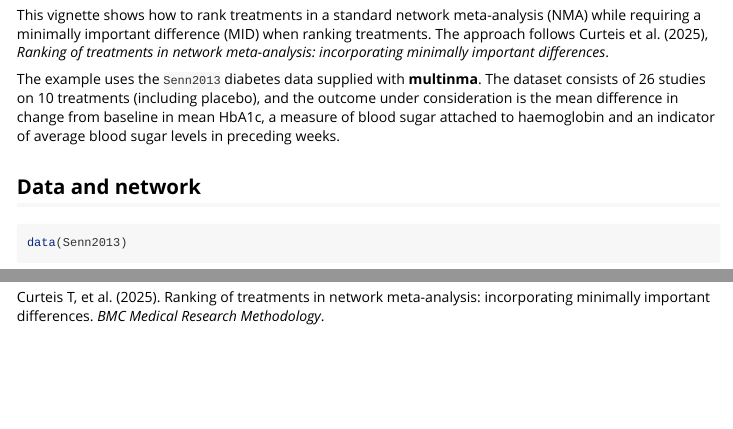
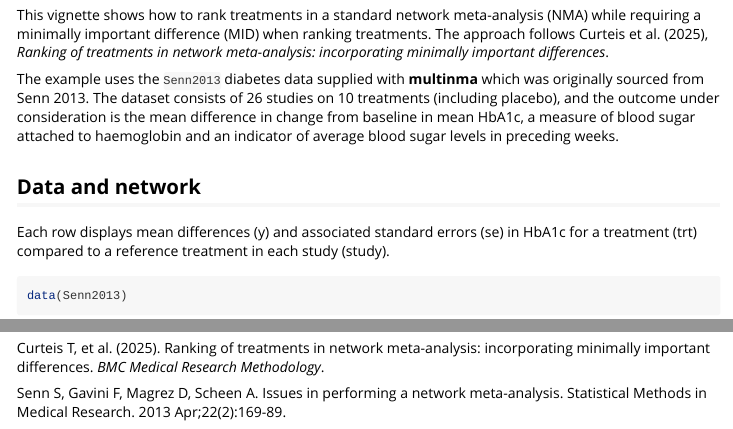
Before and after one commit to tristancurteis/mid.nma.rank, an R Markdown document (vignettes/nma-example.Rmd): the page in a window 1100 px wide, from 130 px down, and a second part further down, joined at a grey line. Rendered offline with R 4.5, knitr and Pandoc, with nearby package versions; some code elsewhere in the file could not run offline; common packages that the code uses without loading them are loaded.

Commit message:
Updated wignette

````diff
--- a/vignettes/nma-example.Rmd
+++ b/vignettes/nma-example.Rmd
@@ -2,9 +2,12 @@
 title: "Ranking with MIDs: NMA example"
 output: rmarkdown::html_vignette
 vignette: >
+  %\VignetteEncoding{UTF-8}
   %\VignetteIndexEntry{Ranking with MIDs: NMA example}
   %\VignetteEngine{knitr::rmarkdown}
-  %\VignetteEncoding{UTF-8}
+editor_options:
+  markdown:
+    wrap: 72
 ---
 
 ```{r setup, include = FALSE}
@@ -21,14 +24,22 @@ options(mc.cores = 2)
 
 ## Introduction
 
-This vignette shows how to rank treatments in a standard network meta-analysis
-(NMA) while requiring a minimally important difference (MID) when ranking treatments.
-The approach follows Curteis et al. (2025), *Ranking of treatments in network meta-analysis: incorporating minimally
-important differences*.
+This vignette shows how to rank treatments in a standard network
+meta-analysis (NMA) while requiring a minimally important difference
+(MID) when ranking treatments. The approach follows Curteis et al.
+(2025), *Ranking of treatments in network meta-analysis: incorporating
+minimally important differences*.
 
-The example uses the `Senn2013` diabetes data supplied with **multinma**. The dataset consists of 26 studies on 10 treatments (including placebo), and the outcome under consideration is the mean difference in change from baseline in mean HbA1c, a measure of blood sugar attached to haemoglobin and an indicator of average blood sugar levels in preceding weeks.
+The example uses the `Senn2013` diabetes data supplied with **multinma**
+which was originally sourced from Senn 2013. The dataset consists of 26
+studies on 10 treatments (including placebo), and the outcome under
+consideration is the mean difference in change from baseline in mean
+HbA1c, a measure of blood sugar attached to haemoglobin and an indicator
+of average blood sugar levels in preceding weeks.
 
 ## Data and network
+
+Each row displays mean differences (y) and associated standard errors (se) in HbA1c for a treatment (trt) compared to a reference treatment in each study (study).
 
 ```{r data}
 data(Senn2013)
@@ -143,6 +157,8 @@ rank_max <- posterior_ranks_mid(diabetes_fit_FE, mid = mid, method = "max")
 
 ## References
 
-Curteis T, et al. (2025). Ranking of treatments in network meta-analysis:
-incorporating minimally important differences. *BMC Medical Research
-Methodology*.
+Curteis T, et al. (2025). Ranking of treatments in network
+meta-analysis: incorporating minimally important differences. *BMC
+Medical Research Methodology*.
+
+Senn S, Gavini F, Magrez D, Scheen A. Issues in performing a network meta-analysis. Statistical Methods in Medical Research. 2013 Apr;22(2):169-89.
````
Also changed, not shown: vignettes/nma-example.Rmd (25 more changed lines).
